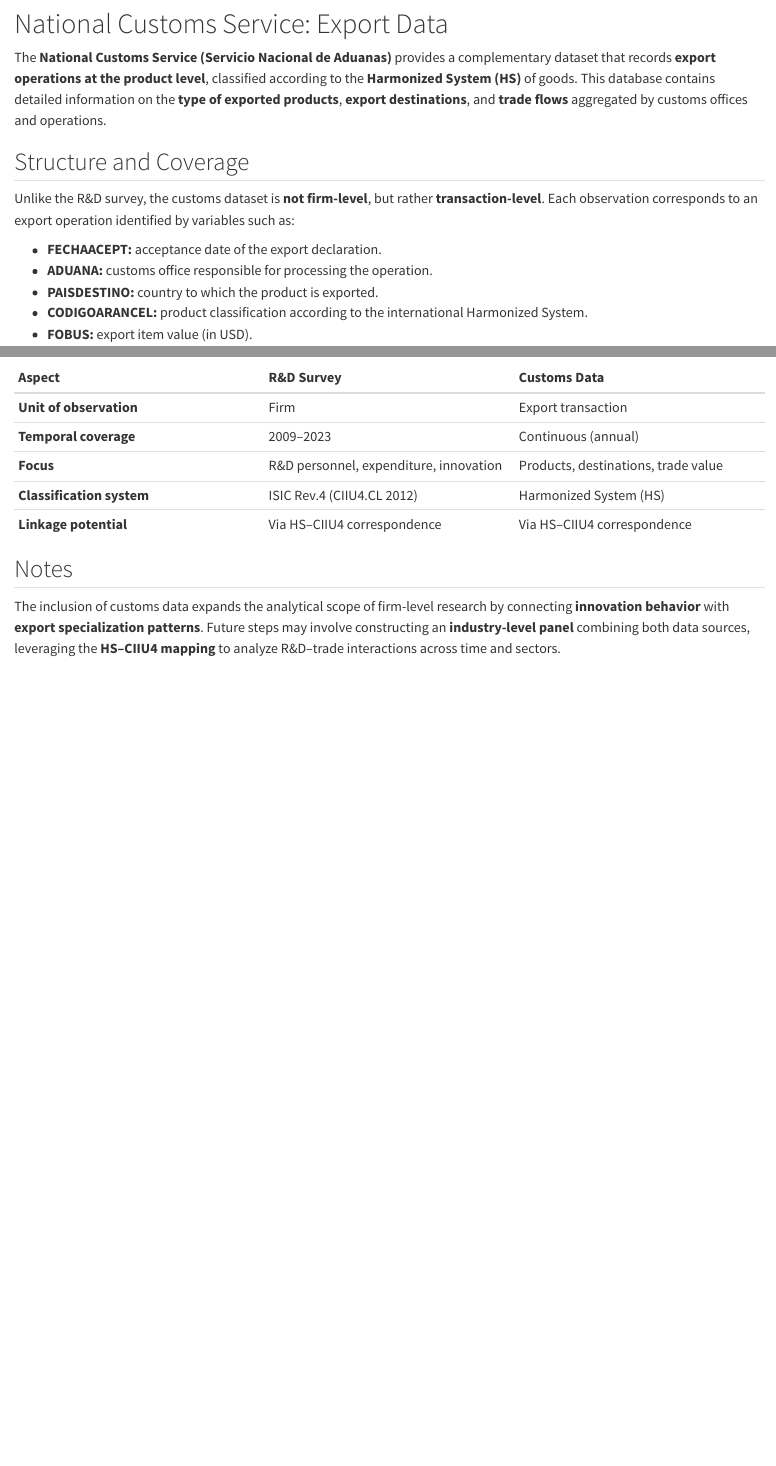
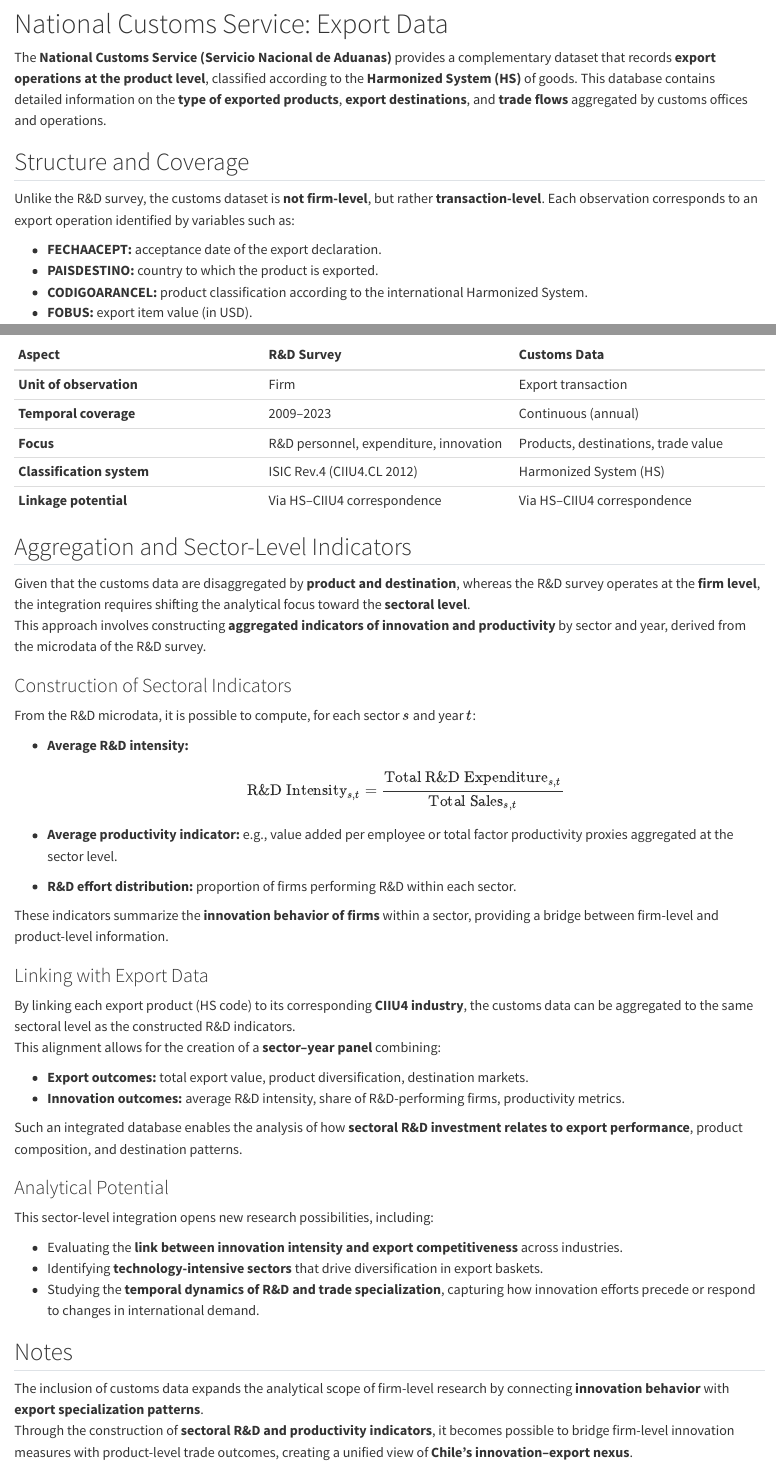
Before and after one commit to rjaraq-netizen/Project_R-D, a Quarto document (Metadata/Databases.qmd): the page in a window 1100 px wide, from 1010 px down, and a second part further down, joined at a grey line. Rendered offline with R 4.5, knitr and Pandoc in place of Quarto, with nearby package versions.

Commit message:
Add aggregation and sector-level indicators section
Added a section on aggregation and sector-level indicators, detailing the construction of sectoral indicators and linking them with export data. Expanded on the analytical potential of integrating R&D and customs data.

```diff
--- a/Metadata/Databases.qmd
+++ b/Metadata/Databases.qmd
@@ -41,7 +41,6 @@ The **National Customs Service (Servicio Nacional de Aduanas)** provides a compl
 Unlike the R&D survey, the customs dataset is **not firm-level**, but rather **transaction-level**. Each observation corresponds to an export operation identified by variables such as:
 
 - **FECHAACEPT:** acceptance date of the export declaration.
-- **ADUANA:** customs office responsible for processing the operation.
 - **PAISDESTINO:** country to which the product is exported.
 - **CODIGOARANCEL:** product classification according to the international Harmonized System.
 - **FOBUS:** export item value (in USD).
@@ -72,6 +71,45 @@ In this sense, the two datasets are **highly complementary**:
 | **Classification system** | ISIC Rev.4 (CIIU4.CL 2012) | Harmonized System (HS) |
 | **Linkage potential** | Via HS–CIIU4 correspondence | Via HS–CIIU4 correspondence |
 
+## Aggregation and Sector-Level Indicators
+
+Given that the customs data are disaggregated by **product and destination**, whereas the R&D survey operates at the **firm level**, the integration requires shifting the analytical focus toward the **sectoral level**.
+This approach involves constructing **aggregated indicators of innovation and productivity** by sector and year, derived from the microdata of the R&D survey.
+
+### Construction of Sectoral Indicators
+
+From the R&D microdata, it is possible to compute, for each sector \( s \) and year \( t \):
+
+-   **Average R&D intensity:**
+    \[
+    \text{R&D Intensity}_{s,t} = \frac{\text{Total R&D Expenditure}_{s,t}}{\text{Total Sales}_{s,t}}
+    \]
+
+-   **Average productivity indicator:** e.g., value added per employee or total factor productivity proxies aggregated at the sector level.
+
+-   **R&D effort distribution:** proportion of firms performing R&D within each sector.
+
+These indicators summarize the **innovation behavior of firms** within a sector, providing a bridge between firm-level and product-level information.
+
+### Linking with Export Data
+
+By linking each export product (HS code) to its corresponding **CIIU4 industry**, the customs data can be aggregated to the same sectoral level as the constructed R&D indicators.
+This alignment allows for the creation of a **sector–year panel** combining:
+
+-   **Export outcomes:** total export value, product diversification, destination markets.
+-   **Innovation outcomes:** average R&D intensity, share of R&D-performing firms, productivity metrics.
+
+Such an integrated database enables the analysis of how **sectoral R&D investment relates to export performance**, product composition, and destination patterns.
+
+### Analytical Potential
+
+This sector-level integration opens new research possibilities, including:
+
+-   Evaluating the **link between innovation intensity and export competitiveness** across industries.
+-   Identifying **technology-intensive sectors** that drive diversification in export baskets.
+-   Studying the **temporal dynamics of R&D and trade specialization**, capturing how innovation efforts precede or respond to changes in international demand.
+
 ## Notes
 
-The inclusion of customs data expands the analytical scope of firm-level research by connecting **innovation behavior** with **export specialization patterns**. Future steps may involve constructing an **industry-level panel** combining both data sources, leveraging the **HS–CIIU4 mapping** to analyze R&D–trade interactions across time and sectors.
+The inclusion of customs data expands the analytical scope of firm-level research by connecting **innovation behavior** with **export specialization patterns**.
+Through the construction of **sectoral R&D and productivity indicators**, it becomes possible to bridge firm-level innovation measures with product-level trade outcomes, creating a unified view of **Chile’s innovation–export nexus**.
```
